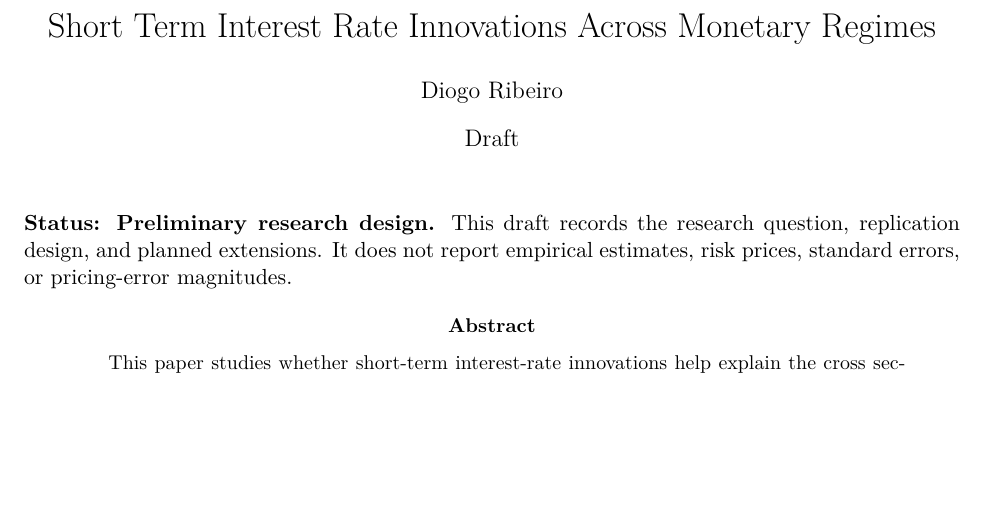
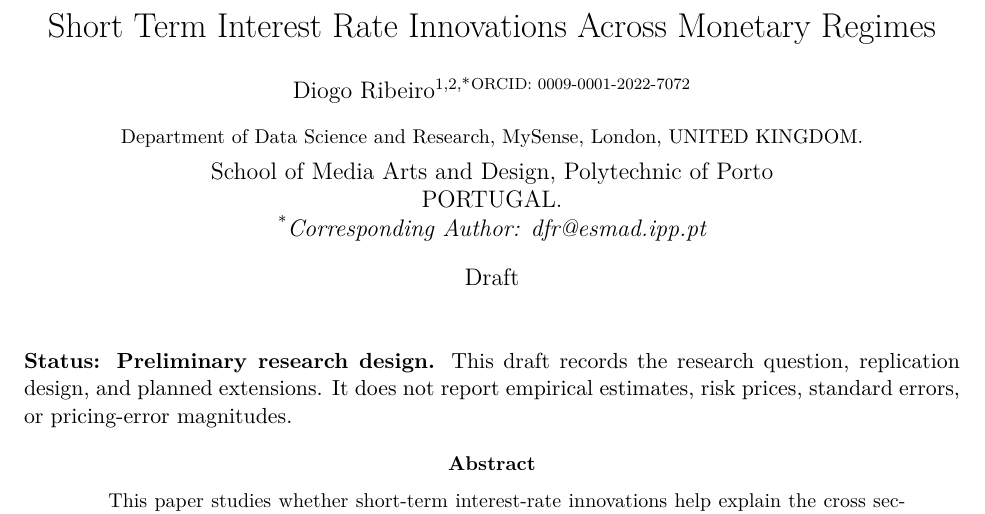
Before and after one commit to DiogoRibeiro7/short-rate-anomaly-regimes, a LaTeX paper (paper/manuscript.tex): part of page 1 of 10 before the commit and part of page 1 of 11 after it, cut so that both start at the same text, the shorter picture padded with empty space. Compiled offline with pdfLaTeX.

Commit message:
Update manuscript author information

```diff
--- a/paper/manuscript.tex
+++ b/paper/manuscript.tex
@@ -9,7 +9,18 @@
 \setlength{\emergencystretch}{2em}
 
 \title{Short Term Interest Rate Innovations Across Monetary Regimes}
-\author{Diogo Ribeiro}
+\makeatletter
+\newcommand{\inst}[1]{\textsuperscript{#1}}
+\newcommand{\orcidID}[1]{\textsuperscript{\href{https://orcid.org/#1}{ORCID: #1}}}
+\newcommand{\authorrunning}[1]{}
+\newcommand{\institute}[1]{\g@addto@macro\@author{\\[0.75em]\small #1}}
+\makeatother
+\author{Diogo Ribeiro\inst{1,2,*}\orcidID{0009-0001-2022-7072}}
+\authorrunning{D. Ribeiro}
+\institute{Department of Data Science and Research, MySense, London, \MakeUppercase{United Kingdom}.\\[0.35em]
+School of Media Arts and Design, Polytechnic of Porto\\
+PORTUGAL.\\
+\inst{*}\textit{Corresponding Author: \href{mailto:dfr@esmad.ipp.pt}{dfr@esmad.ipp.pt}}}
 \date{Draft}
 
 \newcommand{\artifact}[1]{\path{#1}}
```
Also changed, not shown: VALIDATION.md (+1 -1 lines), paper/manuscript.pdf, 5 other files.
